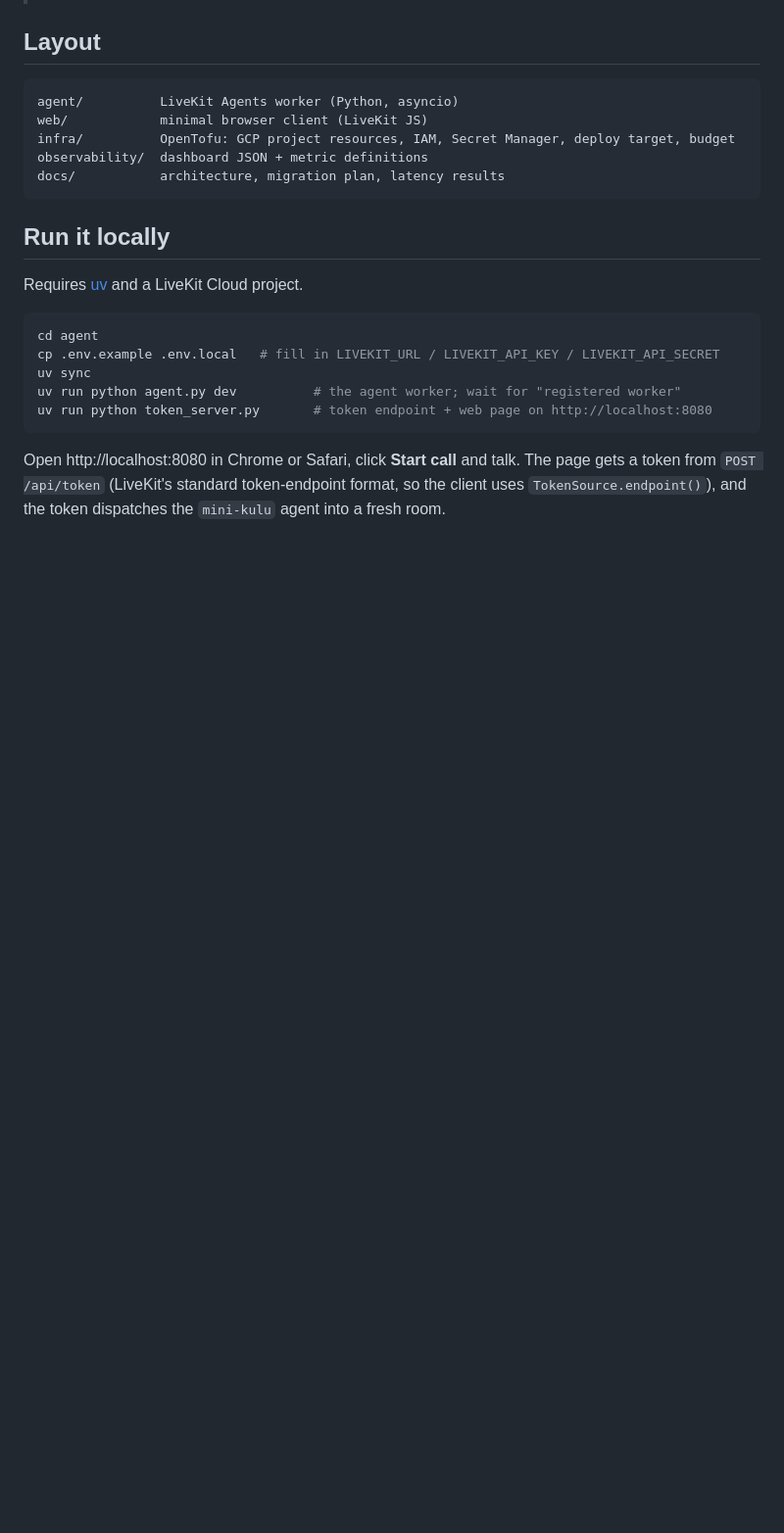
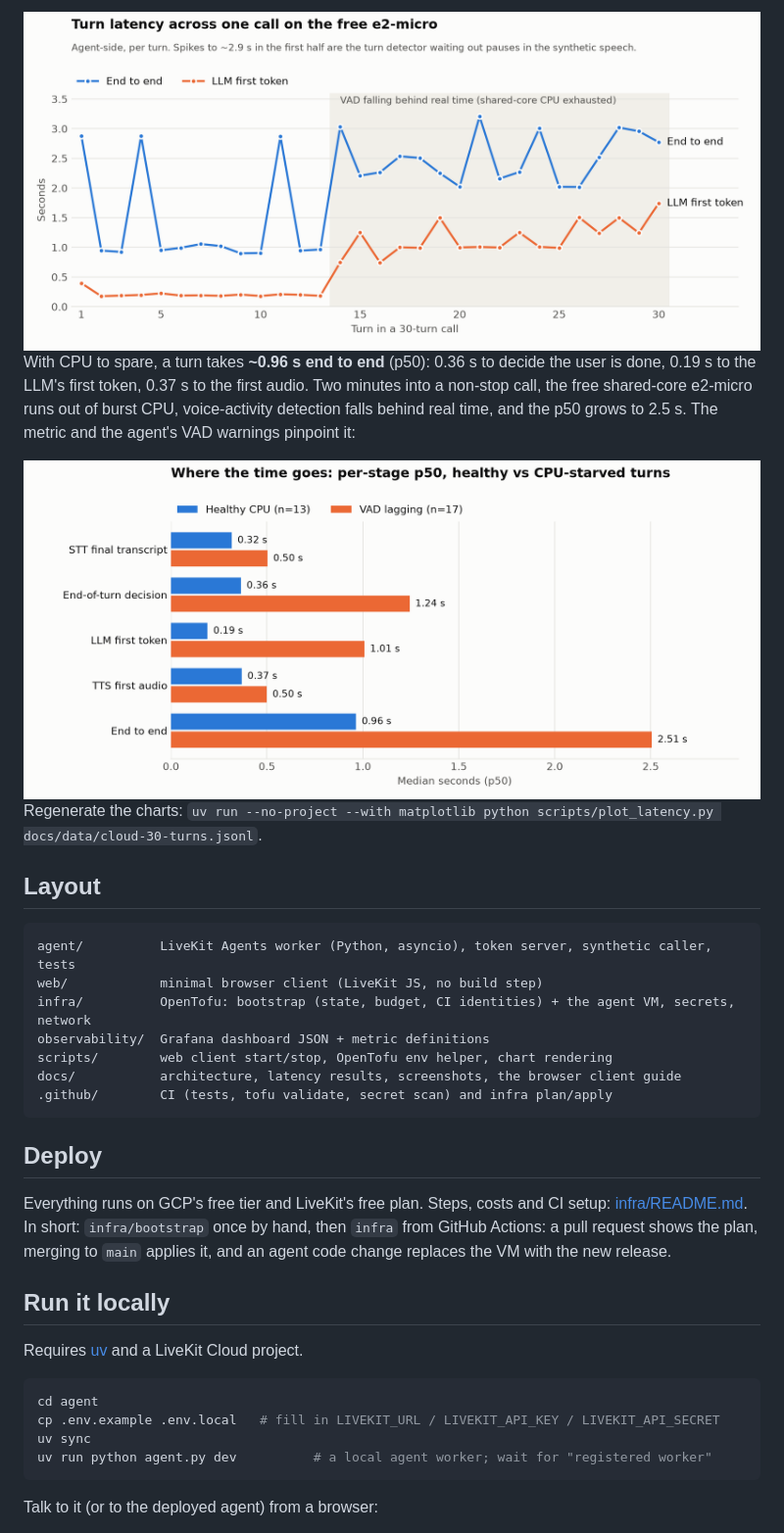
Before and after one commit to esakrissa/mini-kulu-real-time, a Markdown page: README.md, the part around one of its changes. Shown at 98% size. GitHub-like rendering; blank space fills up the shorter version.

Commit message:
Update the README with the architecture, demo, performance and resilience
Co-Authored-By: Claude Opus 5.5 <noreply@anthropic.com>

````diff
--- a/README.md
+++ b/README.md
@@ -7,13 +48,38 @@ A small, working version of a realtime voice-agent path: browser ⇄ LiveKit (We
+<picture>
+  <source media="(prefers-color-scheme: dark)" srcset="docs/img/turn-latency-over-call-dark.png">
+  <img alt="Turn latency per turn: about 1 s end to end for 13 turns, then 2 to 3 s once voice-activity detection falls behind" src="docs/img/turn-latency-over-call-light.png">
+</picture>
+
+With CPU to spare, a turn takes **~0.96 s end to end** (p50): 0.36 s to decide the user is done,
+0.19 s to the LLM's first token, 0.37 s to the first audio. Two minutes into a non-stop call, the
+free shared-core e2-micro runs out of burst CPU, voice-activity detection falls behind real time,
+and the p50 grows to 2.5 s. The metric and the agent's VAD warnings pinpoint it:
+
+<picture>
+  <source media="(prefers-color-scheme: dark)" srcset="docs/img/stage-latency-healthy-vs-starved-dark.png">
+  <img alt="Per-stage p50, healthy vs CPU-starved turns: end of turn 0.36 → 1.24 s, LLM first token 0.19 → 1.01 s, end to end 0.96 → 2.51 s" src="docs/img/stage-latency-healthy-vs-starved-light.png">
+</picture>
+
+Regenerate the charts: `uv run --no-project --with matplotlib python scripts/plot_latency.py docs/data/cloud-30-turns.jsonl`.
 
 ## Layout
 
 ```
-agent/          LiveKit Agents worker (Python, asyncio)
-web/            minimal browser client (LiveKit JS)
-infra/          OpenTofu: GCP project resources, IAM, Secret Manager, deploy target, budget
-observability/  dashboard JSON + metric definitions
-docs/           architecture, migration plan, latency results
+agent/          LiveKit Agents worker (Python, asyncio), token server, synthetic caller, tests
+web/            minimal browser client (LiveKit JS, no build step)
+infra/          OpenTofu: bootstrap (state, budget, CI identities) + the agent VM, secrets, network
+observability/  Grafana dashboard JSON + metric definitions
+scripts/        web client start/stop, OpenTofu env helper, chart rendering
+docs/           architecture, latency results, screenshots, the browser client guide
+.github/        CI (tests, tofu validate, secret scan) and infra plan/apply
 ```
+
+## Deploy
+
+Everything runs on GCP's free tier and LiveKit's free plan. Steps, costs and CI setup:
+[infra/README.md](infra/README.md). In short: `infra/bootstrap` once by hand, then `infra` from
+GitHub Actions: a pull request shows the plan, merging to `main` applies it, and an agent code
+change replaces the VM with the new release.
 
 ## Run it locally
 
@@ -23,11 +89,8 @@ Requires [uv](https://docs.astral.sh/uv/) and a LiveKit Cloud project.
 cd agent
 cp .env.example .env.local   # fill in LIVEKIT_URL / LIVEKIT_API_KEY / LIVEKIT_API_SECRET
 uv sync
-uv run python agent.py dev          # the agent worker; wait for "registered worker"
-uv run python token_server.py       # token endpoint + web page on http://localhost:8080
+uv run python agent.py dev          # a local agent worker; wait for "registered worker"
 ```
 
-Open http://localhost:8080 in Chrome or Safari, click **Start call** and talk. The page gets a
-token from `POST /api/token` (LiveKit's standard token-endpoint format, so the client uses
-`TokenSource.endpoint()`), and the token dispatches the `mini-kulu` agent into a fresh room.
+Talk to it (or to the deployed agent) from a browser:
 
````
Also changed, not shown: other parts of README.md (+74 -16 lines).
